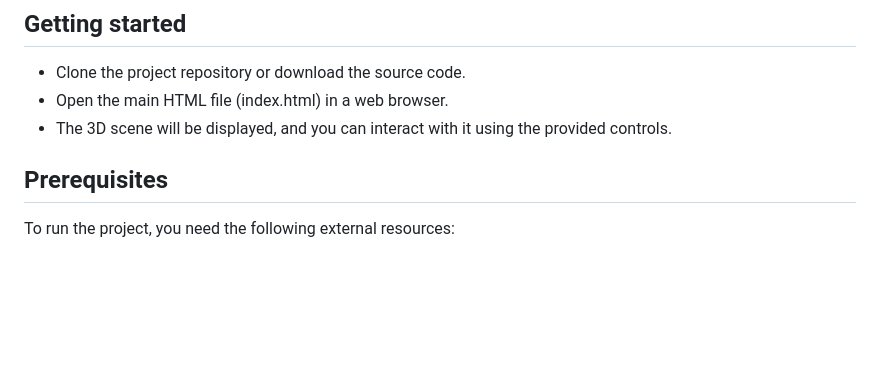
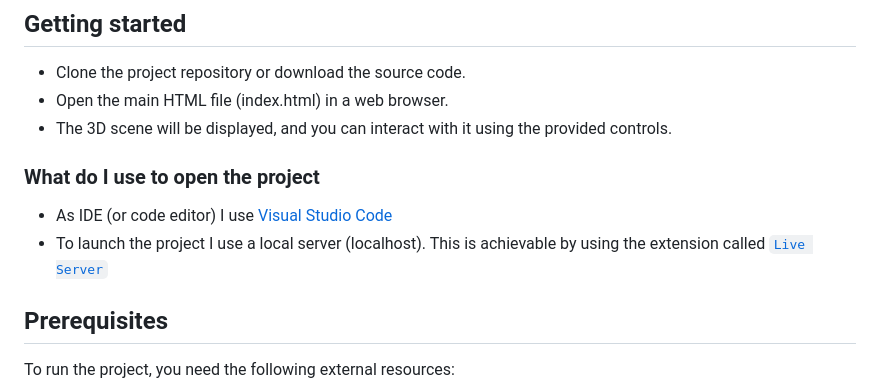
Before and after one commit to vasilcanumarius22/Proiect_Grafica_Computerizata, a Markdown page: README [EN].md, the part around the change. Drawn GitHub-style; blank space fills up the shorter version.

```diff
--- a/README [EN].md
+++ b/README [EN].md
@@ -11,6 +11,10 @@ This project utilizes the Three.js library to create a 3D scene with interactive
 - Clone the project repository or download the source code.
 - Open the main HTML file (index.html) in a web browser.
 - The 3D scene will be displayed, and you can interact with it using the provided controls.
+
+### What do I use to open the project
+- As IDE (or code editor) I use [Visual Studio Code](https://code.visualstudio.com/)
+- To launch the project I use a local server (localhost). This is achievable by using the extension called [`Live Server`](https://marketplace.visualstudio.com/items?itemName=ritwickdey.LiveServer)
 
 ## Prerequisites
 To run the project, you need the following external resources:
```
